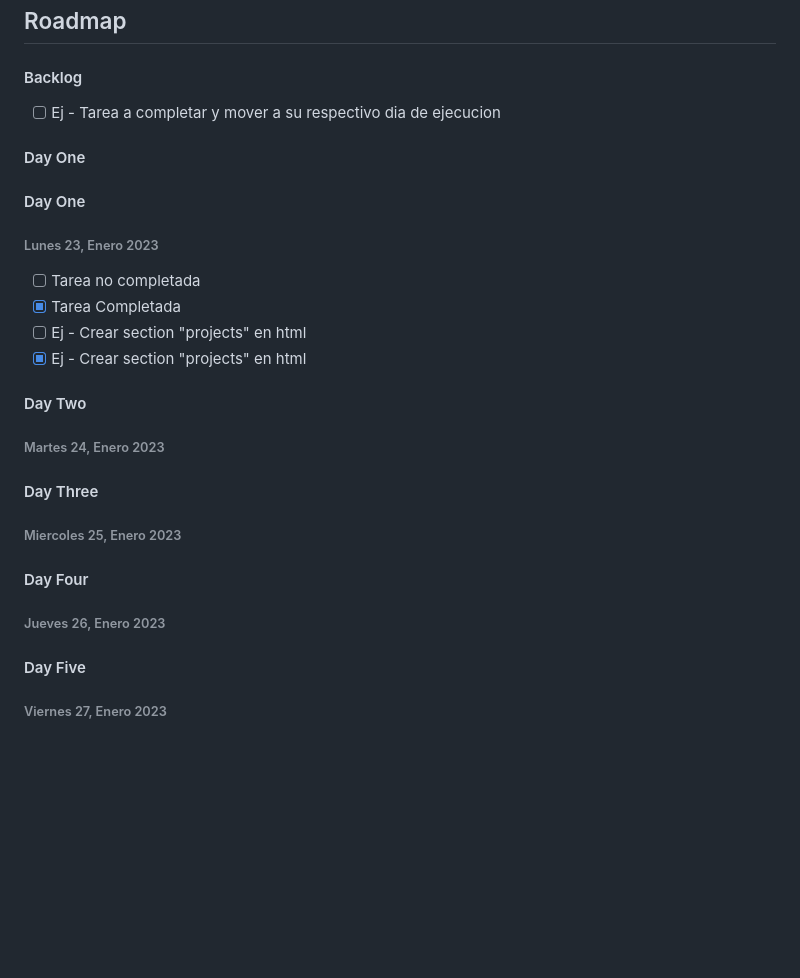
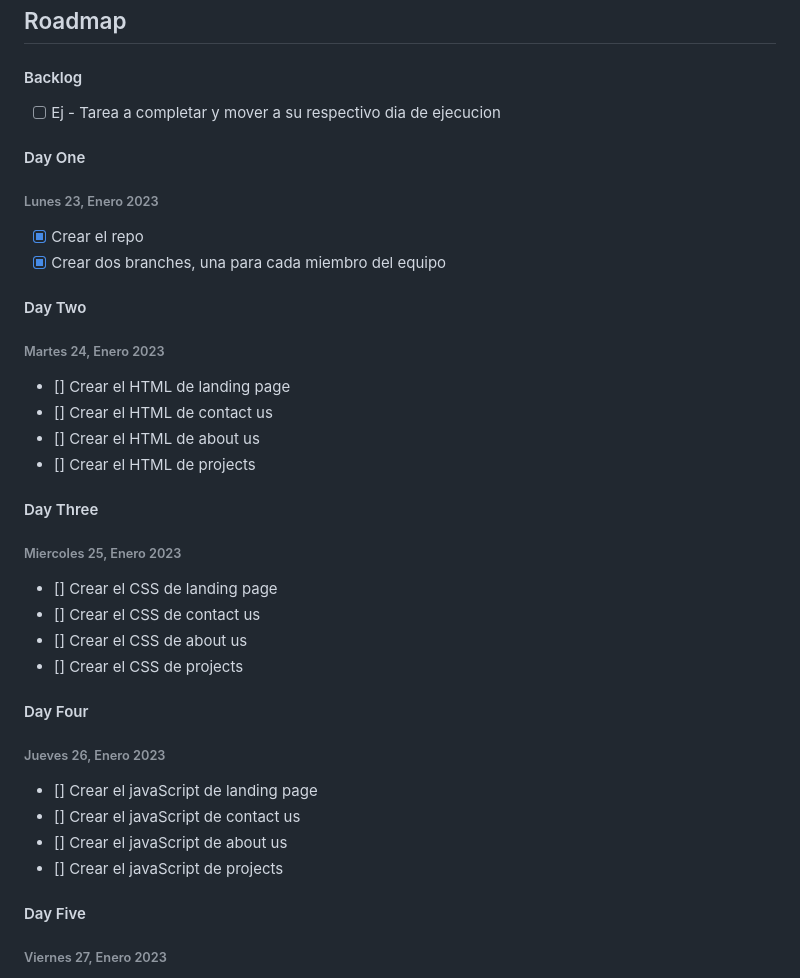
Before and after one commit to Ikerne/midterm-ironhack, a Markdown page: README.md, the part around the change. Drawn GitHub-style; blank space fills up the shorter version.

Commit message:
created the daily goals

```diff
--- a/README.md
+++ b/README.md
@@ -104,26 +104,33 @@ En resumen, la sección "construido con" es una excelente manera de brindar a lo
 
 #### Day One
 
-#### Day One
-
 ###### Lunes 23, Enero 2023
-
-- [ ] Tarea no completada
-- [x] Tarea Completada
-- [ ] Ej - Crear section "projects" en html
-- [x] Ej - Crear section "projects" en html
+- [x] Crear el repo
+- [x] Crear dos branches, una para cada miembro del equipo
 
 #### Day Two
 
 ###### Martes 24, Enero 2023
+- [] Crear el HTML de landing page
+- [] Crear el HTML de contact us
+- [] Crear el HTML de about us
+- [] Crear el HTML de projects
 
 #### Day Three
 
 ###### Miercoles 25, Enero 2023
+- [] Crear el CSS de landing page
+- [] Crear el CSS de contact us
+- [] Crear el CSS de about us
+- [] Crear el CSS de projects
 
 #### Day Four
 
 ###### Jueves 26, Enero 2023
+- [] Crear el javaScript de landing page
+- [] Crear el javaScript de contact us
+- [] Crear el javaScript de about us
+- [] Crear el javaScript de projects
 
 #### Day Five
 
```
